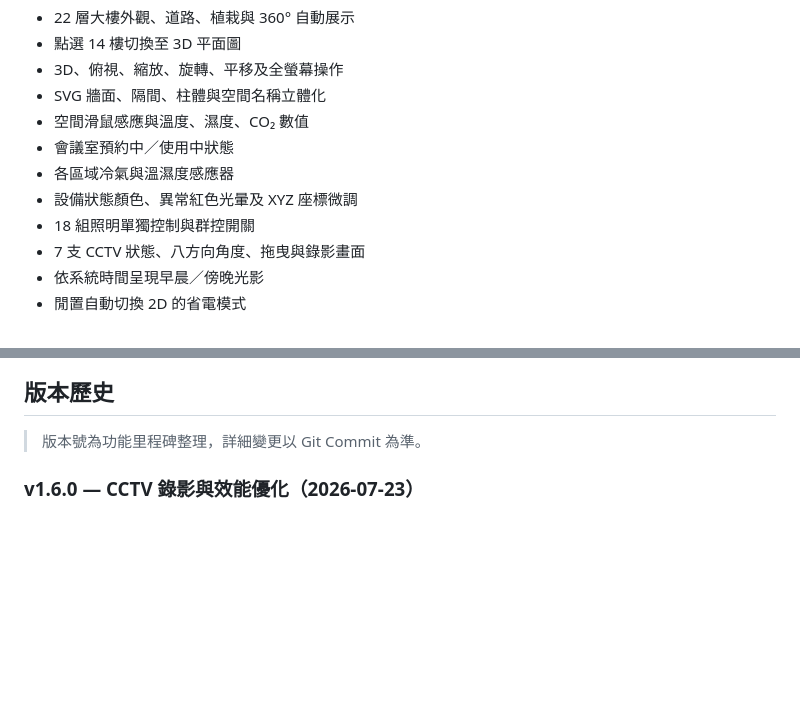
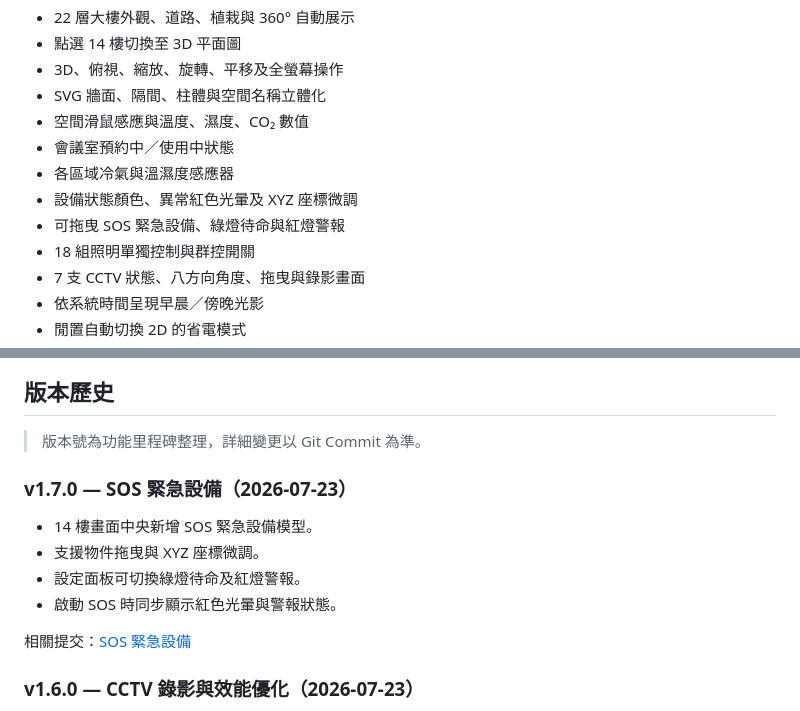
Before and after one commit to nofxyuan/three-floor-plan, a Markdown page: README.md, 2 parts joined by grey strips. Drawn GitHub-style; blank space fills up the shorter version.

Commit message:
Document SOS emergency device

```diff
--- a/README.md
+++ b/README.md
@@ -16,6 +16,7 @@
 - 會議室預約中／使用中狀態
 - 各區域冷氣與溫濕度感應器
 - 設備狀態顏色、異常紅色光暈及 XYZ 座標微調
+- 可拖曳 SOS 緊急設備、綠燈待命與紅燈警報
 - 18 組照明單獨控制與群控開關
 - 7 支 CCTV 狀態、八方向角度、拖曳與錄影畫面
 - 依系統時間呈現早晨／傍晚光影
@@ -62,6 +63,15 @@ pnpm preview
 ## 版本歷史
 
 > 版本號為功能里程碑整理，詳細變更以 Git Commit 為準。
+
+### v1.7.0 — SOS 緊急設備（2026-07-23）
+
+- 14 樓畫面中央新增 SOS 緊急設備模型。
+- 支援物件拖曳與 XYZ 座標微調。
+- 設定面板可切換綠燈待命及紅燈警報。
+- 啟動 SOS 時同步顯示紅色光暈與警報狀態。
+
+相關提交：[SOS 緊急設備](https://github.com/nofxyuan/three-floor-plan/commit/b439516)
 
 ### v1.6.0 — CCTV 錄影與效能優化（2026-07-23）
 
```
